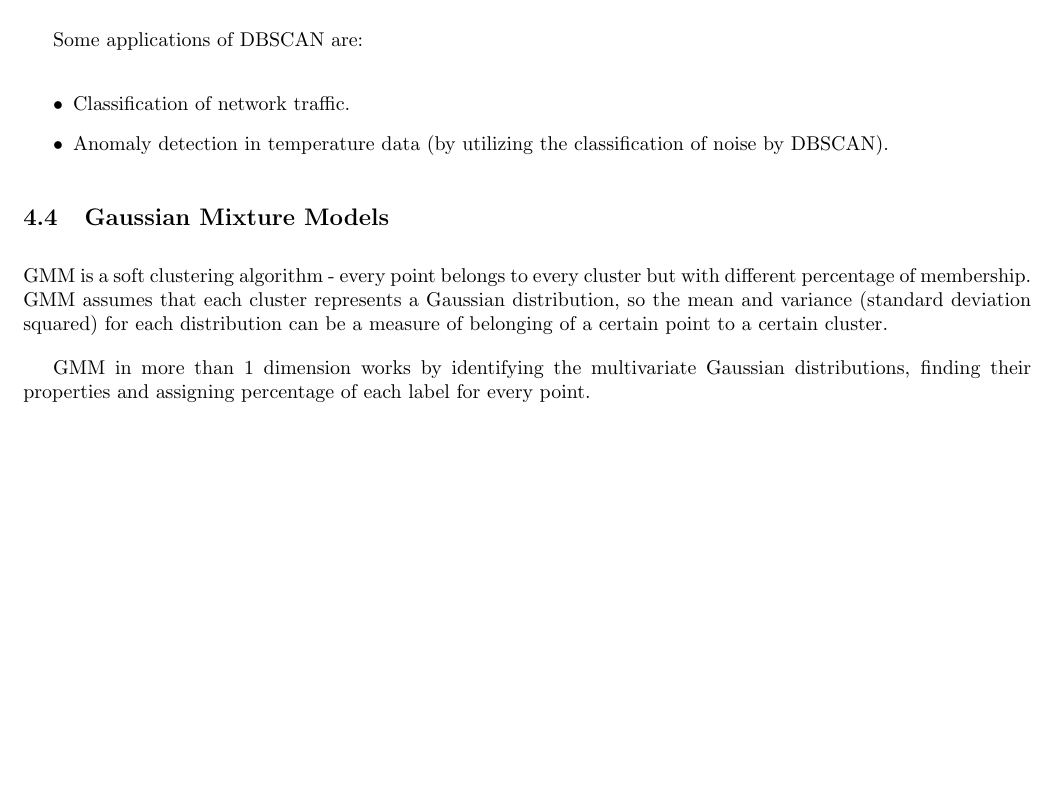
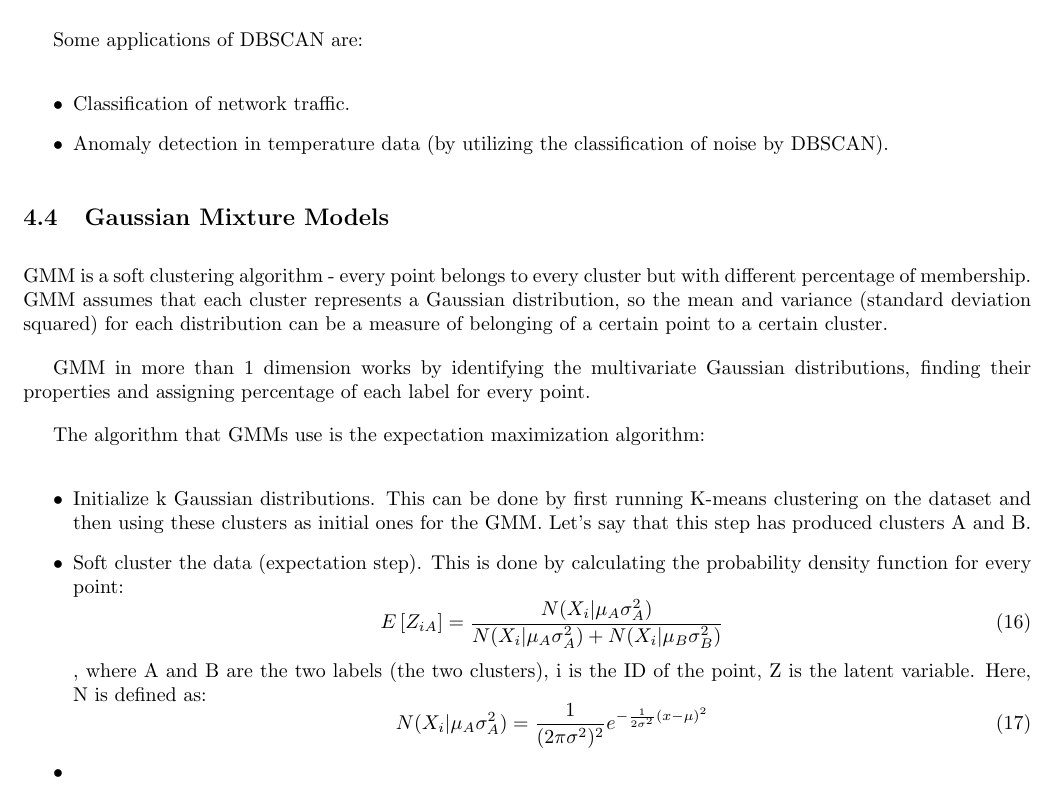
Before and after one commit to rossrco/lectures, a LaTeX document (udacity/machine_learning.tex): part of page 11 of 11, cut so that both start at the same text, the shorter picture padded with empty space. Compiled offline with pdfLaTeX.

Commit message:
add GMM part 2

```diff
--- a/udacity/machine_learning.tex
+++ b/udacity/machine_learning.tex
@@ -427,5 +427,19 @@ GMM is a soft clustering algorithm - every point belongs to every cluster but wi
 
 GMM in more than 1 dimension works by identifying the multivariate Gaussian distributions, finding their properties and assigning percentage of each label for every point.
 
+The algorithm that GMMs use is the expectation maximization algorithm:
+
+\begin{itemize}
+  \item Initialize k Gaussian distributions. This can be done by first running K-means clustering on the dataset and then using these clusters as initial ones for the GMM. Let’s say that this step has produced clusters A and B.
+  \item Soft cluster the data (expectation step). This is done by calculating the probability density function for every point:
+  \begin{equation}
+    E \left[ Z_{iA} \right] = \frac{N(X_i | \mu_A \sigma_{A}^{2})}{N(X_i | \mu_A \sigma_{A}^{2}) + N(X_i | \mu_B \sigma_{B}^{2})}
+  \end{equation}
+  , where A and B are the two labels (the two clusters), i is the ID of the point, Z is the latent variable. Here, N is defined as:
+  \begin{equation}
+    N(X_i | \mu_A \sigma_{A}^{2}) = \frac{1}{(2 \pi \sigma^2)^2} e^{-\frac{1}{2 \sigma^2}(x - \mu)^2}
+  \end{equation}
+  \item
+\end{itemize}
 
 \end{document}
```
